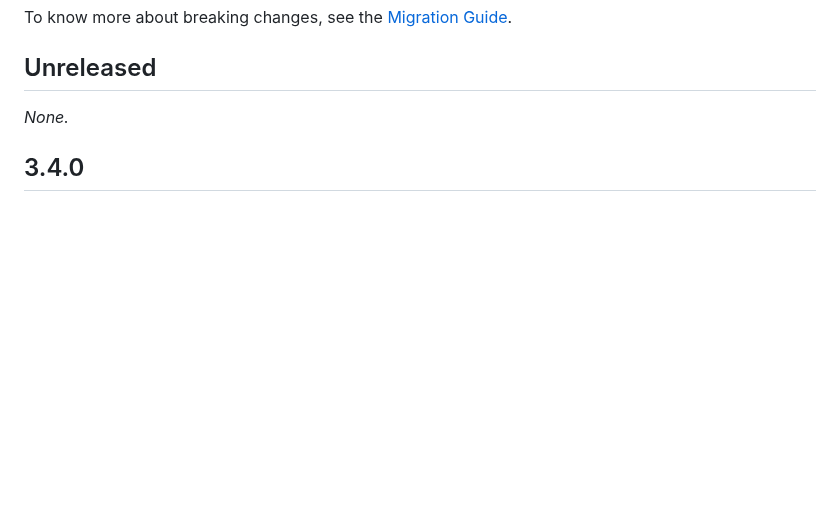
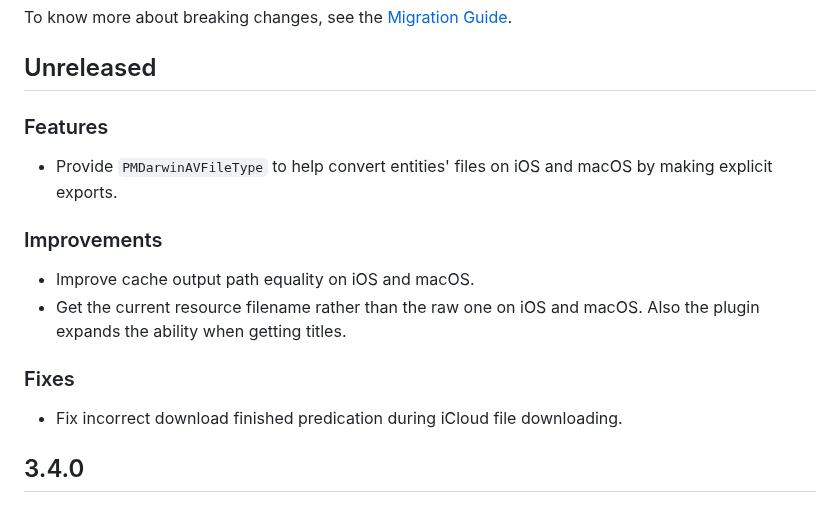
Before and after one commit to fluttercandies/flutter_photo_manager, a Markdown page: CHANGELOG.md, the part around the change. Rendered like a GitHub page; blank space fills up the shorter version.

Commit message:
📝 CHANGELOG

```diff
--- a/CHANGELOG.md
+++ b/CHANGELOG.md
@@ -8,7 +8,19 @@ To know more about breaking changes, see the [Migration Guide][].
 
 ## Unreleased
 
-*None.*
+### Features
+
+- Provide `PMDarwinAVFileType` to help convert entities' files on iOS and macOS by making explicit exports.
+
+### Improvements
+
+- Improve cache output path equality on iOS and macOS.
+- Get the current resource filename rather than the raw one on iOS and macOS.
+  Also the plugin expands the ability when getting titles.
+
+### Fixes
+
+- Fix incorrect download finished predication during iCloud file downloading.
 
 ## 3.4.0
 
```
